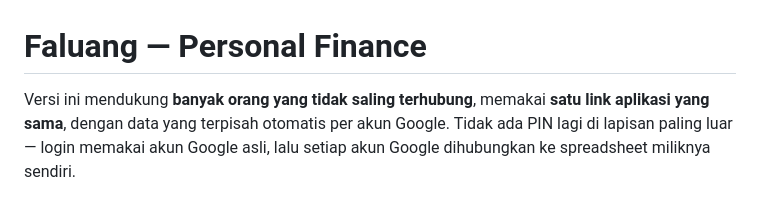
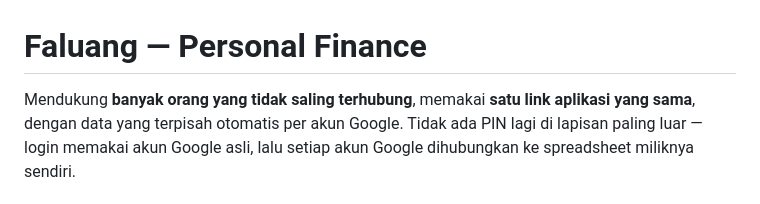
Before and after one commit to naufdp/Faluang, a Markdown page: README.md, the part around the change. Rendered like a GitHub page.

Commit message:
Update README to correct Indonesian text

```diff
--- a/README.md
+++ b/README.md
@@ -1,6 +1,6 @@
 # Faluang — Personal Finance
 
-Versi ini mendukung **banyak orang yang tidak saling terhubung**, memakai
+Mendukung **banyak orang yang tidak saling terhubung**, memakai
 **satu link aplikasi yang sama**, dengan data yang terpisah otomatis per akun
 Google. Tidak ada PIN lagi di lapisan paling luar — login memakai akun Google
 asli, lalu setiap akun Google dihubungkan ke spreadsheet miliknya sendiri.
```
